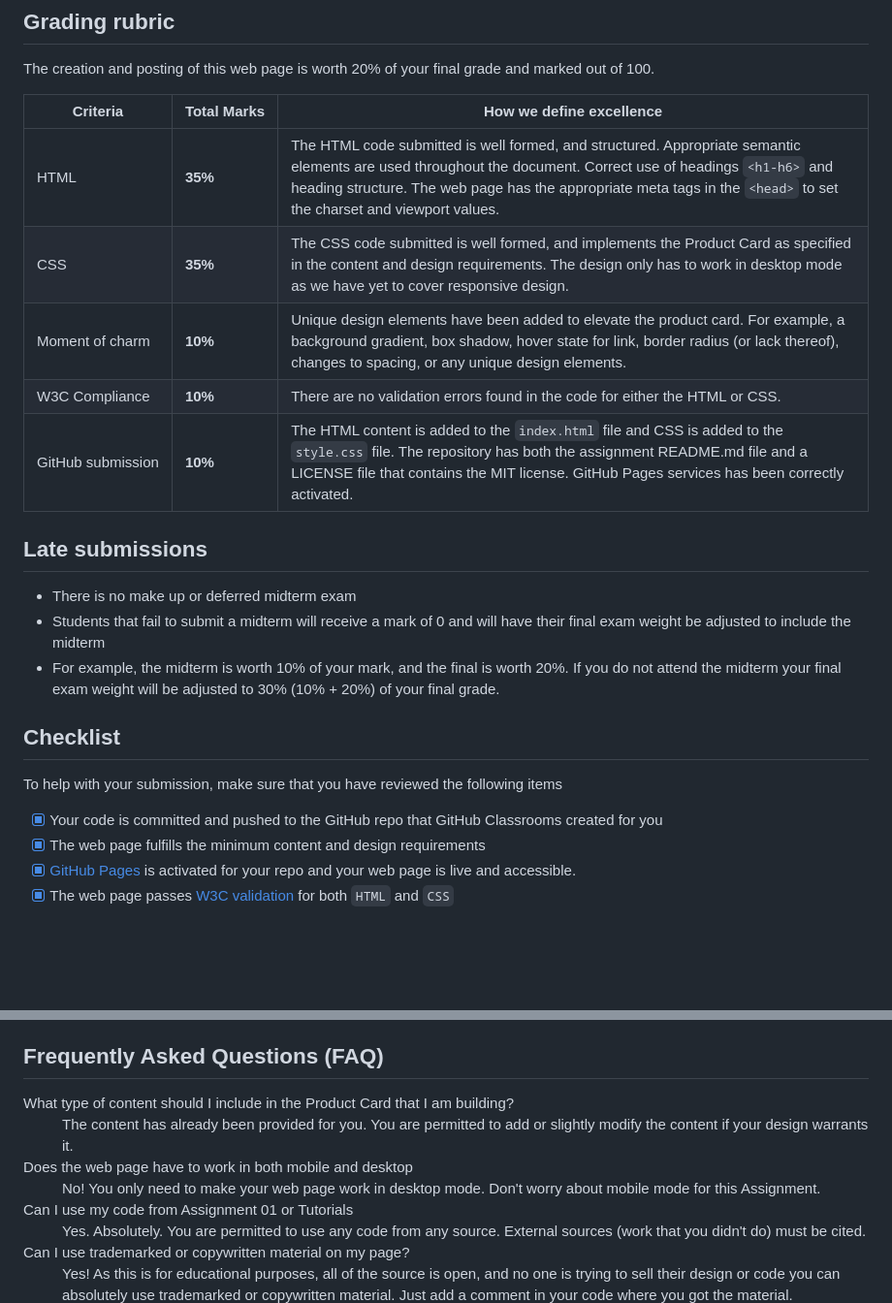
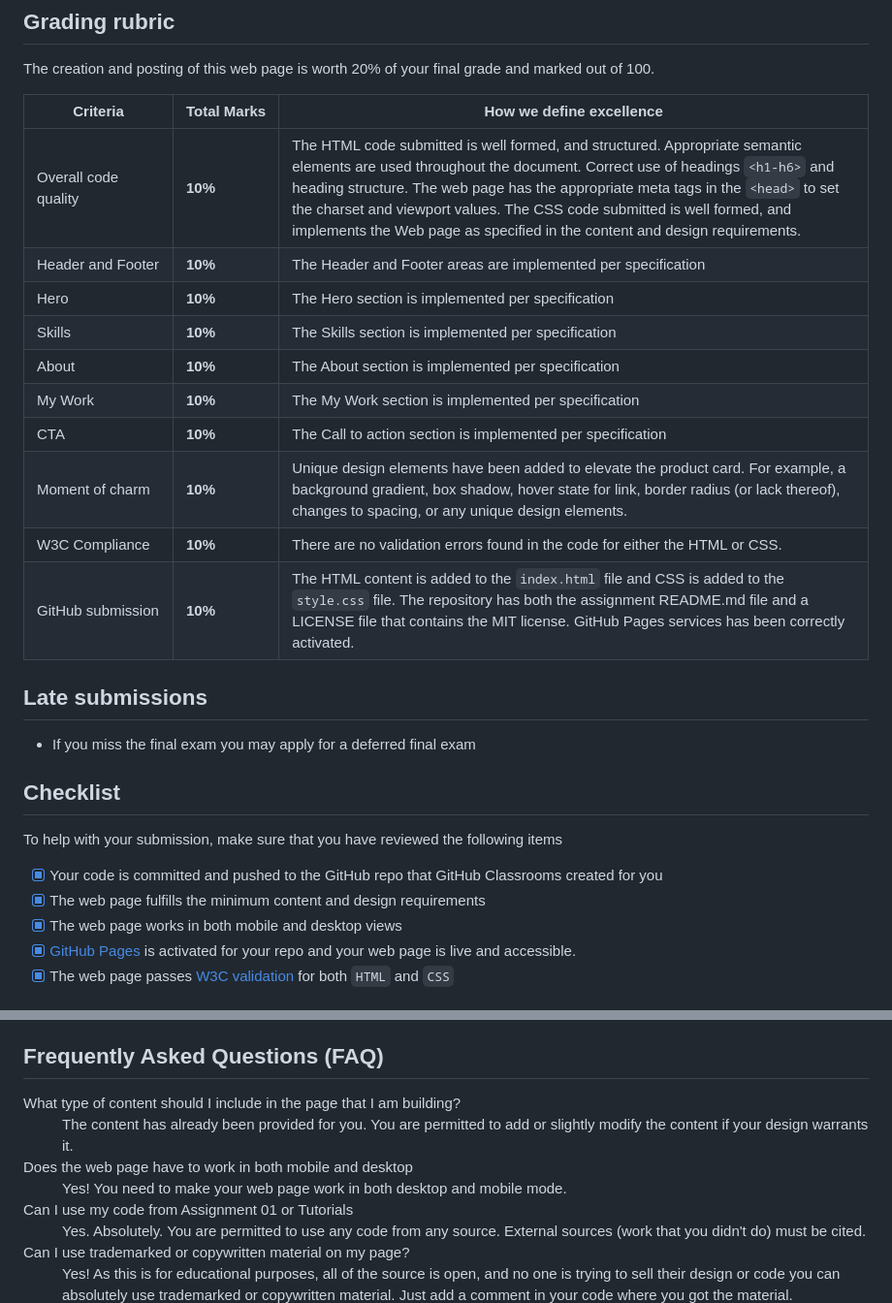
Before and after one commit to SihamDaoud/template-final, a Markdown page: README.md, 2 parts joined by grey strips. Shown at 97% size. Drawn GitHub-style; blank space fills up the shorter version.

```diff
--- a/README.md
+++ b/README.md
@@ -82,17 +82,20 @@ The creation and posting of this web page is worth 20% of your final grade and m
 
 | Criteria                | Total&nbsp;Marks | How we define excellence                                                                                                                                                                                                                                                                                                              |
 | ----------------------- | ---------------- | ------------------------------------------------------------------------------------------------------------------------------------------------------------------------------------------------------------------------------------------------------------------------------------------------------------------------------------- |
-| HTML              | **35%**          | The HTML code submitted is well formed, and structured. Appropriate semantic elements are used throughout the document. Correct use of headings `<h1-h6>` and heading structure. The web page has the appropriate meta tags in the `<head>` to set the charset and viewport values.|
-|CSS     | **35%**          | The  CSS code submitted is well formed, and implements the Product Card as specified in the content and design requirements. The design only has to work in desktop mode as we have yet to cover responsive design.                                                          |
+|Overall code quality              | **10%**          | The HTML code submitted is well formed, and structured. Appropriate semantic elements are used throughout the document. Correct use of headings `<h1-h6>` and heading structure. The web page has the appropriate meta tags in the `<head>` to set the charset and viewport values. The  CSS code submitted is well formed, and implements the Web page as specified in the content and design requirements.|                                                        |
+|Header and Footer   | **10%**          | The Header and Footer areas are implemented per specification                                                          |
+|Hero     | **10%**          | The Hero section is implemented per specification                                                          |
+|Skills     | **10%**          | The Skills section is implemented per specification                                                          |
+|About     | **10%**          | The About section is implemented per specification                                                          |
+|My Work     | **10%**          | The My Work section is implemented per specification                                                          |
+|CTA     | **10%**          | The Call to action section is implemented per specification                                                          |
 | Moment of charm                  | **10%**          | Unique design elements have been added to elevate the product card. For example, a background gradient, box shadow, hover state for link, border radius (or lack thereof), changes to spacing, or any unique design elements.                                                                                                                                             |
 | W3C Compliance          | **10%**          | There are no validation errors found in the code for either the HTML or CSS.                                                                                                                                                                                                                                                                                     |
 | GitHub&nbsp;submission  | **10%**          | The HTML content is added to the `index.html` file and CSS is added to the `style.css` file. The repository has both the assignment README.md file and a LICENSE file that contains the MIT license. GitHub Pages services has been correctly activated.                                                                              |
 
 ## Late submissions
 
-- There is no make up or deferred midterm exam
-- Students that fail to submit a midterm will receive a mark of 0 and will have their final exam weight be adjusted to include the midterm
-- For example, the midterm is worth 10% of your mark, and the final is worth 20%. If you do not attend the midterm your final exam weight will be adjusted to 30% (10% + 20%) of your final grade.
+- If you miss the final exam you may apply for a deferred final exam
 
 ## Checklist
 
@@ -100,6 +103,7 @@ To help with your submission, make sure that you have reviewed the following ite
 
 - [x] Your code is committed and pushed to the GitHub repo that GitHub Classrooms created for you
 - [x] The web page fulfills the minimum content and design requirements
+- [x] The web page works in both mobile and desktop views
 - [x] [GitHub Pages](https://github.com/orgs/irm1005-itec1005-fall-2023/discussions/4) is activated for your repo and your web page is live and accessible.
 - [x] The web page passes [W3C validation](https://validator.w3.org/#validate_by_uri) for both `HTML` and `CSS`
 
@@ -119,11 +123,11 @@ There are a few ways that you can submit your work to your Assignment repository
 
 <dl>
 
-  <dt>What type of content should I include in the Product Card that I am building?</dt>
+  <dt>What type of content should I include in the page that I am building?</dt>
   <dd>The content has already been provided for you. You are permitted to add or slightly modify the content if your design warrants it.</dd>
 
   <dt>Does the web page have to work in both mobile and desktop</dt>
-  <dd>No! You only need to make your web page work in desktop mode. Don't worry about mobile mode for this Assignment.</dd>
+  <dd>Yes! You need to make your web page work in both desktop and mobile mode.</dd>
 
   <dt>Can I use my code from Assignment 01 or Tutorials</dt>
   <dd>Yes. Absolutely. You are permitted to use any code from any source. External sources (work that you didn't do) must be cited.</dd>
```
